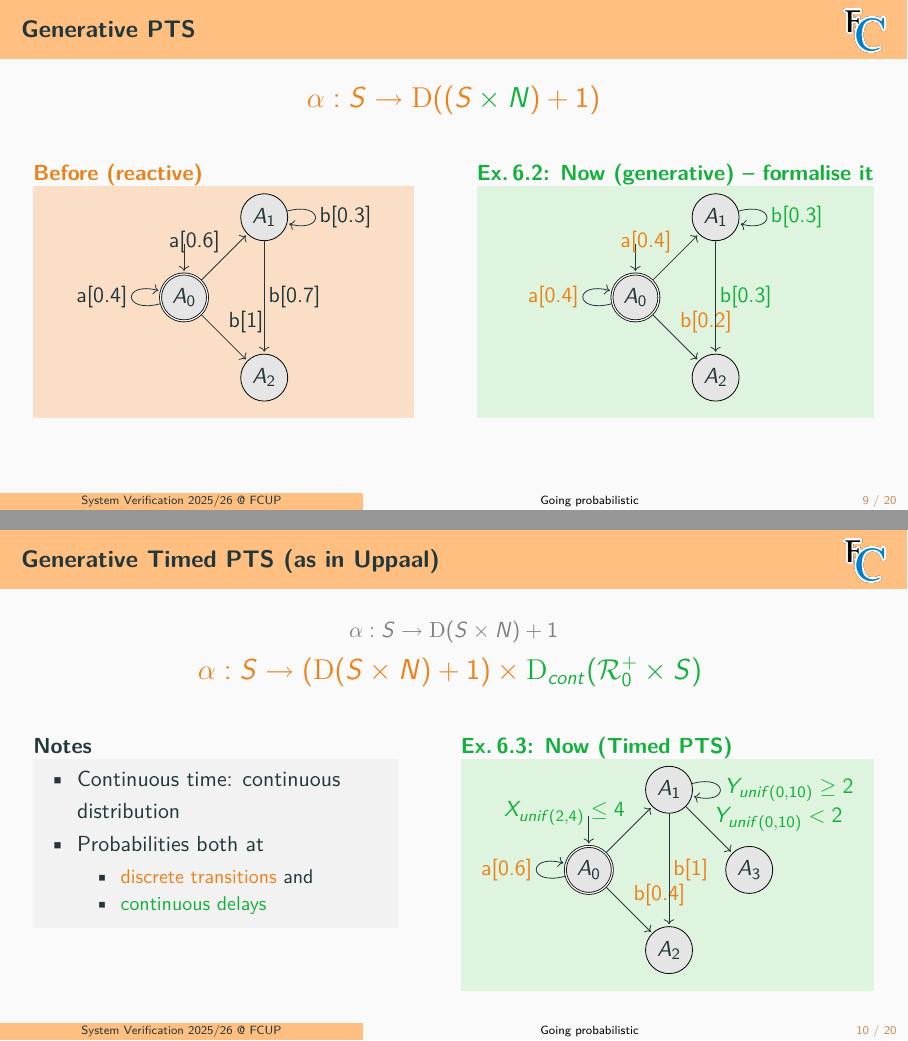
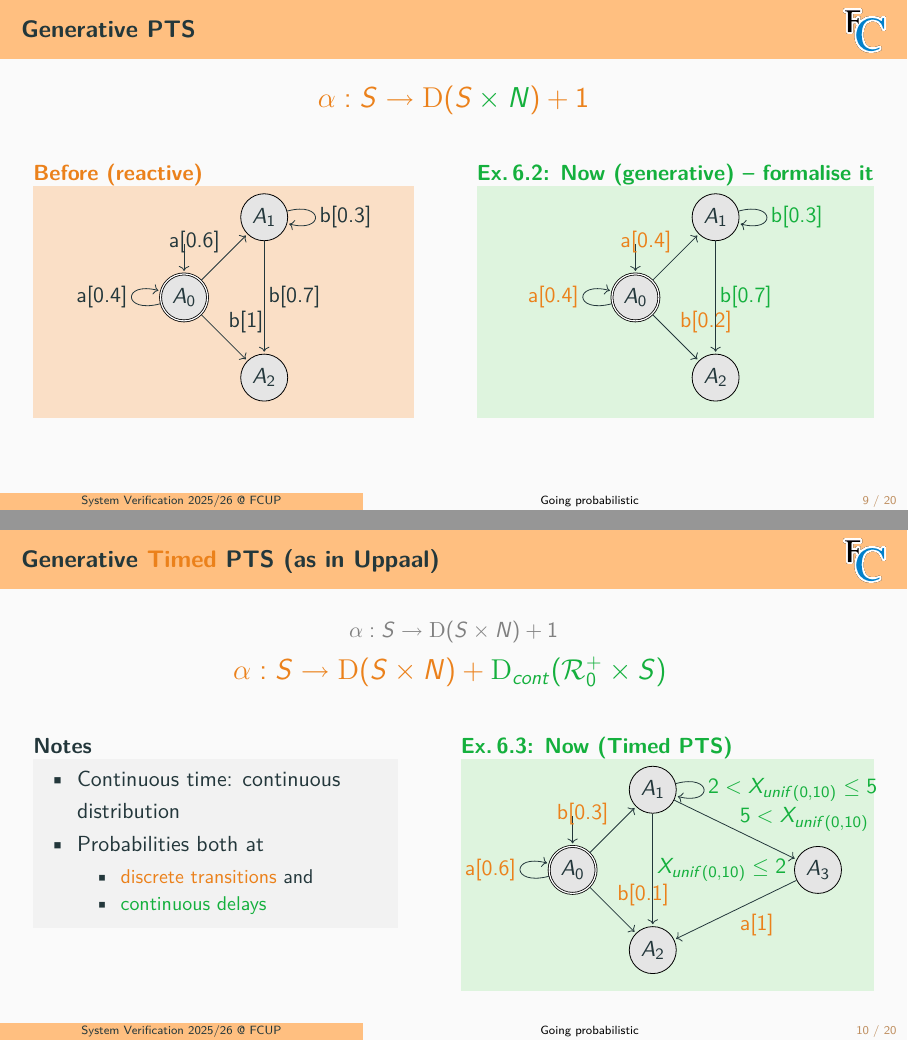
Before and after one commit to FM-DCC/sv2526, LaTeX slides (slides/7-mchains.tex): pages 13 and 15 of 33, joined at a grey line. Compiled offline with pdfLaTeX.

Commit message:
tweaks to mchain slides

```diff
--- a/slides/7-mchains.tex
+++ b/slides/7-mchains.tex
@@ -283,7 +283,7 @@
     \path[->]
       (s_0) edge  node {\alert{a[0.4]}}  (s_1)
       (s_0) edge  node {\alert{b[0.2]}}  (s_2)
-      (s_1) edge  node {\structure{b[0.3]}}  (s_2)
+      (s_1) edge  node {\structure{b[0.7]}}  (s_2)
       (s_0) edge[loop left] node {\alert{a[0.4]}}  ()
       (s_1) edge[loop right] node {\structure{b[0.3]}}  (s_1);
       % (s_2) edge[loop right] node {1}  (s_1);
@@ -296,7 +296,7 @@
 
 
 
-\begin{frame}[t]\frametitle{Generative Timed PTS (as in Uppaal)}
+\begin{frame}[t]\frametitle{Generative \alert{Timed} PTS (as in Uppaal)}
   \centering
   \only<1>{{\Large \alert{$\alpha: S \to \Dist(S \times N) \structure{+ 1}$}}}
   \pause
@@ -304,7 +304,7 @@
   % {\Large \alert{$\alpha: S \to \Dist_{\structure{cont}}((S\times (N\structure{+\R_0^{+}}) + 1))$}}
   \only<2->{
     \textcolor{gray}{$\alpha: S \to \Dist(S \times N) + 1$}\\[2mm]
-    {\Large \alert{$\alpha: S \to (\Dist(S \times N) + 1) \times
+    {\Large \alert{$\alpha: S \to \Dist(S \times N) +
                             \structure{\Dist_{cont}(\R_0^{+} \times S)}$}}
   }
   % \Pow(X)^{Act} \times (X+1)^{\R^{+}_0}
@@ -345,14 +345,15 @@
     \node[st,initial above,final]  (s_0) {$A_0$};
     \node[st] (s_1) [above right of=s_0] {$A_1$};
     \node[st] (s_2) [below right of=s_0] {$A_2$};
-    \node[st] (s_3) [below right of=s_1] {$A_3$};
+    \node[st] (s_3) [below right of=s_1,xshift=15mm] {$A_3$};
     \path[->]
-      (s_0) edge  node {\structure{$X_{unif(2,4)}\leq 4$}}  (s_1)
-      (s_0) edge  node {\alert{b[0.4]}}  (s_2)
-      (s_1) edge  node {\alert{b[1]}}  (s_2)
+      (s_0) edge  node {\alert{b[0.3]}} (s_1) %{\structure{$X_{unif(2,4)}\leq 4$}}  (s_1)
+      (s_0) edge  node {\alert{b[0.1]}}  (s_2)
+      (s_1) edge  node {\structure{$X_{unif(0,10)}\leq 2$}}  (s_2)
       (s_0) edge[loop left] node {\alert{a[0.6]}}  ()
-      (s_1) edge[loop right] node {\structure{$Y_{unif(0,10)}\geq 2$}}  ()
-      (s_1) edge node[yshift=-3pt] {\structure{$Y_{unif(0,10)}<2$}}  (s_3);
+      (s_1) edge[loop right] node {\structure{$2<X_{unif(0,10)}\leq 5$}}  ()
+      (s_1) edge node[yshift=-3pt] {\structure{$5<X_{unif(0,10)}$}}  (s_3)
+      (s_3) edge node {\alert{a[1]}} (s_2);
       % (s_2) edge[loop right] node {1}  (s_1);
   \end{tikzpicture}}
 
```
Also changed, not shown: slides/7-mchains.pdf, slides/7-mchains.tex (6 more changed lines).
